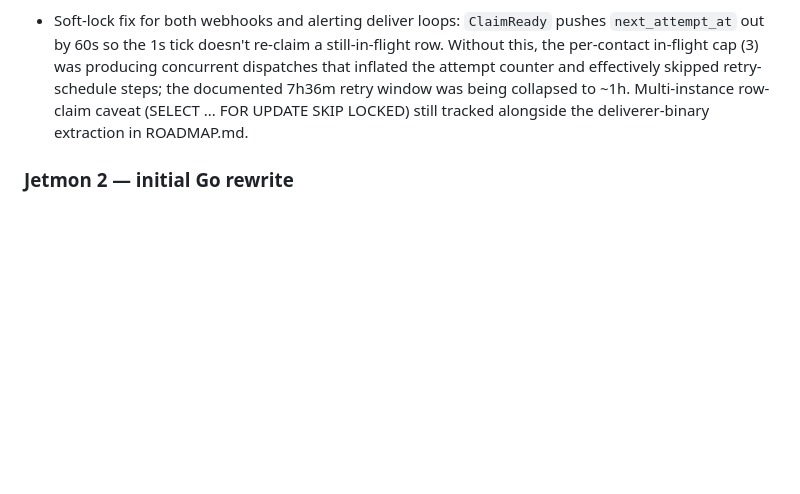
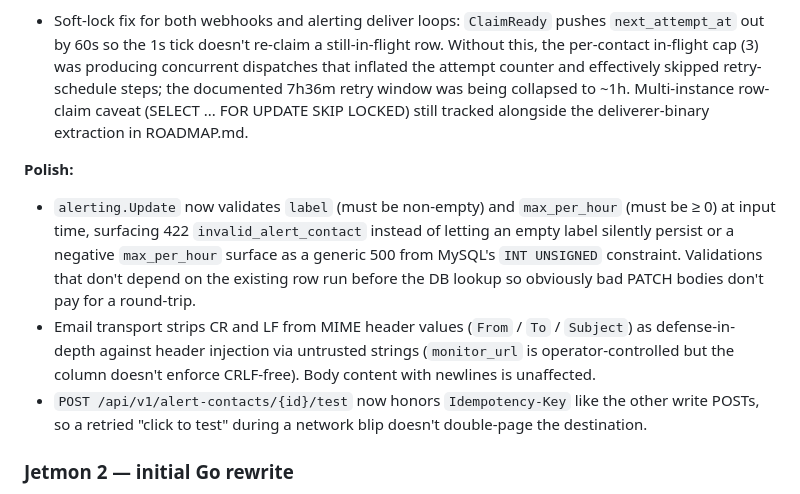
Before and after one commit to Automattic/jetmon, a Markdown page: CHANGELOG.md, the part around the change. GitHub-like rendering; blank space fills up the shorter version.

Commit message:
Document send-test idempotency and v2 polish fixes
API.md picks up a one-paragraph note on the send-test endpoint
explaining its Idempotency-Key support — same shape as the rest of
the write surface, called out specifically because operators are the
typical caller (a "click to test" UX expectation).

CHANGELOG gets a "Polish" subsection under the v2 branch entry
covering the three hardenings just landed: Update input validation,
MIME header CRLF stripping, and idempotent send-test.

```diff
--- a/CHANGELOG.md
+++ b/CHANGELOG.md
@@ -83,6 +83,23 @@ because it is intentionally **not** drop-in with the Jetmon 1 wire format
   caveat (SELECT ... FOR UPDATE SKIP LOCKED) still tracked alongside the
   deliverer-binary extraction in ROADMAP.md.
 
+**Polish:**
+- `alerting.Update` now validates `label` (must be non-empty) and
+  `max_per_hour` (must be ≥ 0) at input time, surfacing 422
+  `invalid_alert_contact` instead of letting an empty label silently
+  persist or a negative `max_per_hour` surface as a generic 500 from
+  MySQL's `INT UNSIGNED` constraint. Validations that don't depend on
+  the existing row run before the DB lookup so obviously bad PATCH
+  bodies don't pay for a round-trip.
+- Email transport strips CR and LF from MIME header values
+  (`From` / `To` / `Subject`) as defense-in-depth against header
+  injection via untrusted strings (`monitor_url` is operator-controlled
+  but the column doesn't enforce CRLF-free). Body content with newlines
+  is unaffected.
+- `POST /api/v1/alert-contacts/{id}/test` now honors `Idempotency-Key`
+  like the other write POSTs, so a retried "click to test" during a
+  network blip doesn't double-page the destination.
+
 ### Jetmon 2 — initial Go rewrite
 
 Complete rewrite of the Node.js + C++ uptime monitor as a single static Go binary.
```
Also changed, not shown: API.md (+2 -0 lines).
